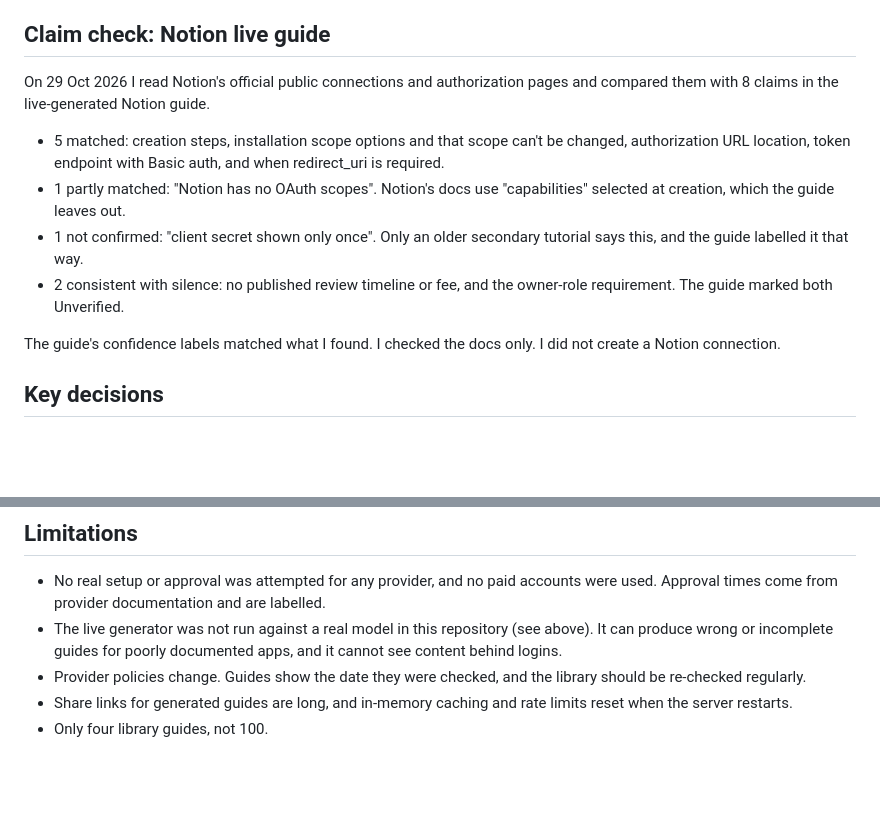
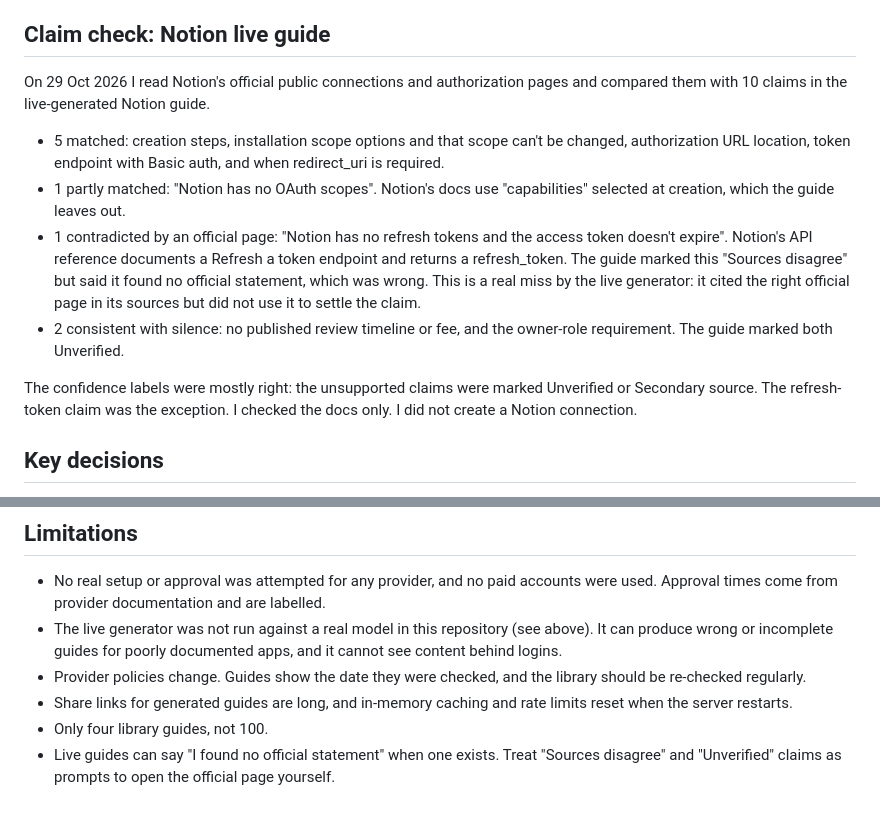
Before and after one commit to ambalikasaha2401-cell/oauth-setup-guides, a Markdown page: README.md, 2 parts joined by grey strips. Rendered like a GitHub page; blank space fills up the shorter version.

```diff
--- a/README.md
+++ b/README.md
@@ -63,14 +63,14 @@ Sample of claims I checked against the sources, and what I found:
 The live generator has been run once against a real model with web search, on Notion, and returned a complete guide. Generated guides are not hand-verified, so read the sources they cite before relying on them. I have not tested it across many apps, so some will fail or produce thin guides.
 ## Claim check: Notion live guide
 
-On 29 Oct 2026 I read Notion's official public connections and authorization pages and compared them with 8 claims in the live-generated Notion guide.
+On 29 Oct 2026 I read Notion's official public connections and authorization pages and compared them with 10 claims in the live-generated Notion guide.
 
 - 5 matched: creation steps, installation scope options and that scope can't be changed, authorization URL location, token endpoint with Basic auth, and when redirect_uri is required.
 - 1 partly matched: "Notion has no OAuth scopes". Notion's docs use "capabilities" selected at creation, which the guide leaves out.
-- 1 not confirmed: "client secret shown only once". Only an older secondary tutorial says this, and the guide labelled it that way.
+- 1 contradicted by an official page: "Notion has no refresh tokens and the access token doesn't expire". Notion's API reference documents a Refresh a token endpoint and returns a refresh_token. The guide marked this "Sources disagree" but said it found no official statement, which was wrong. This is a real miss by the live generator: it cited the right official page in its sources but did not use it to settle the claim.
 - 2 consistent with silence: no published review timeline or fee, and the owner-role requirement. The guide marked both Unverified.
 
-The guide's confidence labels matched what I found. I checked the docs only. I did not create a Notion connection.
+The confidence labels were mostly right: the unsupported claims were marked Unverified or Secondary source. The refresh-token claim was the exception. I checked the docs only. I did not create a Notion connection.
 
 ## Key decisions
 
@@ -89,3 +89,4 @@ The guide's confidence labels matched what I found. I checked the docs only. I d
 - Provider policies change. Guides show the date they were checked, and the library should be re-checked regularly.
 - Share links for generated guides are long, and in-memory caching and rate limits reset when the server restarts.
 - Only four library guides, not 100.
+- Live guides can say "I found no official statement" when one exists. Treat "Sources disagree" and "Unverified" claims as prompts to open the official page yourself.
```
